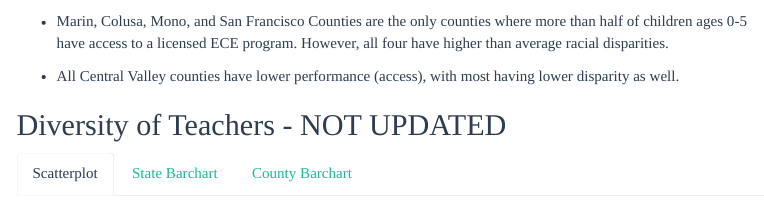
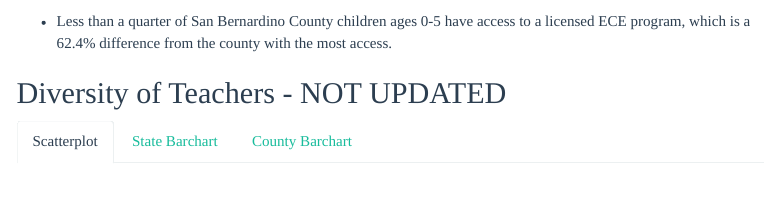
Before and after one commit to catalystcalifornia/RaceCounts, an R Markdown document (Visualizations/RC_2024_Education.Rmd): the page in a window 1100 px wide, from 2530 px down. Rendered offline with R 4.5, knitr and Pandoc, with nearby package versions; some code elsewhere in the file could not run offline; menus at the side of the page are left out.

Commit message:
Updated finding on ECE

````diff
--- a/Visualizations/RC_2024_Education.Rmd
+++ b/Visualizations/RC_2024_Education.Rmd
@@ -905,9 +905,9 @@ c_6_chart %>%
 
 
 ```
-* Marin, Colusa, Mono, and San Francisco Counties are the only counties where more than half of children ages 0-5 have access to a licensed ECE program. However, all four have higher than average racial disparities.
+* Less than a quarter of San Bernardino County children ages 0-5 have access to a licensed ECE program, which is a 62.4% difference from the county with the most access.
 
-* All Central Valley counties have lower performance (access), with most having lower disparity as well.
+
 
 ### State Barchart
 
````
Also changed, not shown: Visualizations/RC_2024_Education.Rmd (1 more changed lines).
